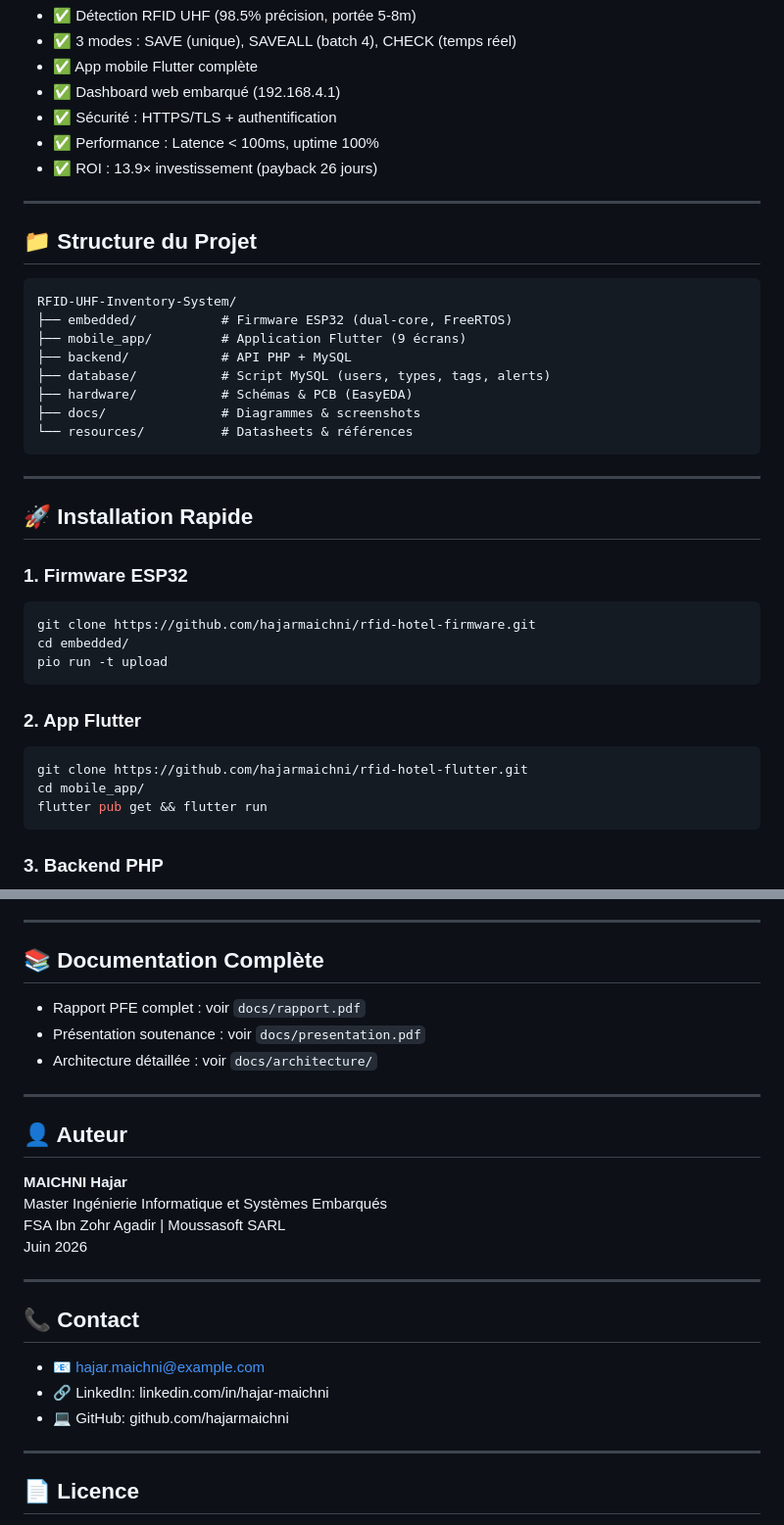
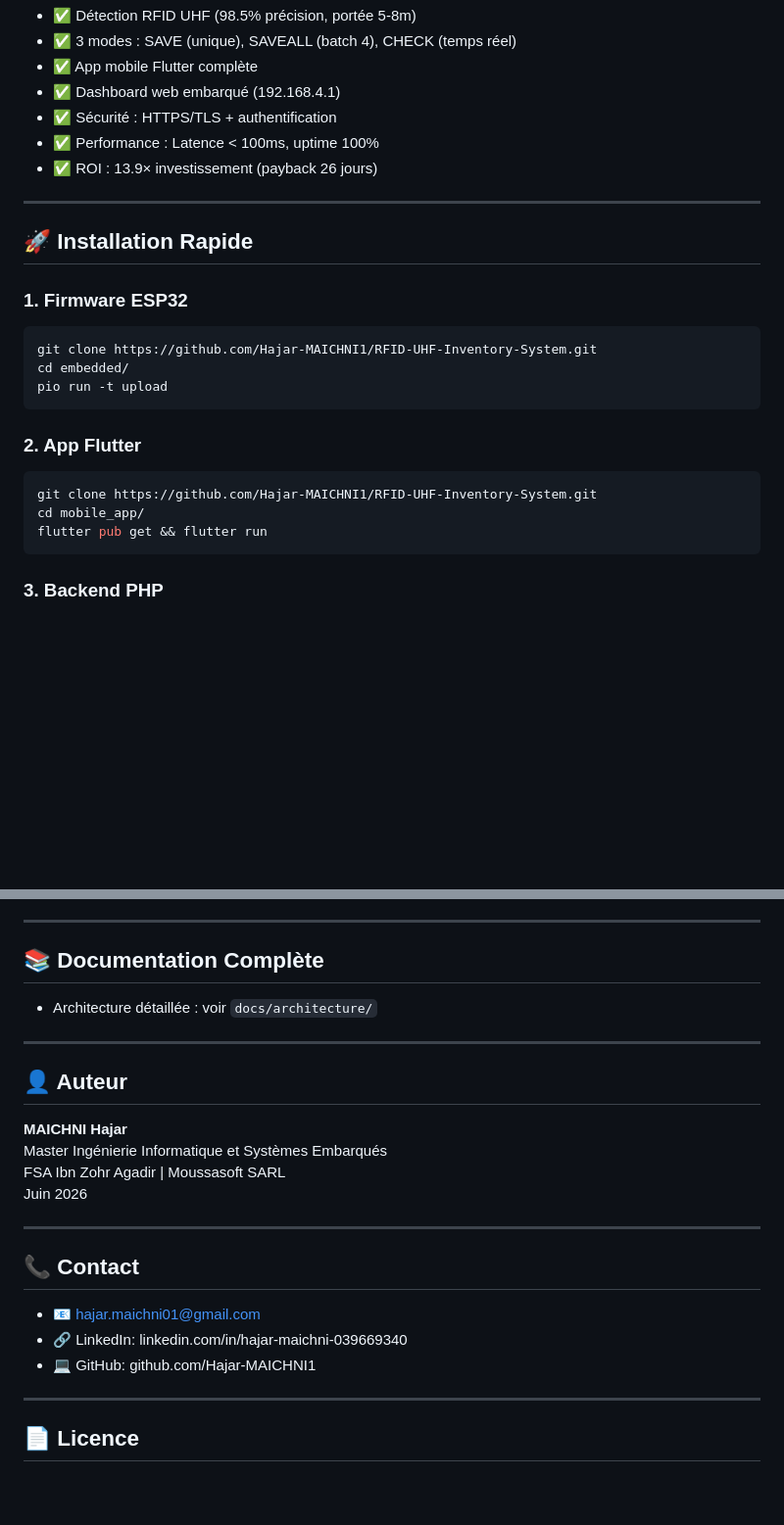
Before and after one commit to Hajar-MAICHNI1/RFID-UHF-Inventory-System, a Markdown page: README.md, 2 parts joined by grey strips. Shown at 98% size. GitHub-like rendering; blank space fills up the shorter version.

Commit message:
modification

````diff
--- a/README.md
+++ b/README.md
@@ -17,33 +17,19 @@ Solution automatisée et accessible pour réduire les pertes d'équipements hôt
 
 ---
 
-## 📁 Structure du Projet
-
-```
-RFID-UHF-Inventory-System/
-├── embedded/           # Firmware ESP32 (dual-core, FreeRTOS)
-├── mobile_app/         # Application Flutter (9 écrans)
-├── backend/            # API PHP + MySQL
-├── database/           # Script MySQL (users, types, tags, alerts)
-├── hardware/           # Schémas & PCB (EasyEDA)
-├── docs/               # Diagrammes & screenshots
-└── resources/          # Datasheets & références
-```
-
----
 
 ## 🚀 Installation Rapide
 
 ### **1. Firmware ESP32**
 ```bash
-git clone https://github.com/hajarmaichni/rfid-hotel-firmware.git
+git clone https://github.com/Hajar-MAICHNI1/RFID-UHF-Inventory-System.git
 cd embedded/
 pio run -t upload
 ```
 
 ### **2. App Flutter**
 ```bash
-git clone https://github.com/hajarmaichni/rfid-hotel-flutter.git
+git clone https://github.com/Hajar-MAICHNI1/RFID-UHF-Inventory-System.git
 cd mobile_app/
 flutter pub get && flutter run
 ```
@@ -160,8 +146,6 @@ Tag → Query BD → Si VALIDE: LED verte | Si INVALIDE: LED rouge + alerte
 
 ## 📚 Documentation Complète
 
-- Rapport PFE complet : voir `docs/rapport.pdf`
-- Présentation soutenance : voir `docs/presentation.pdf`
 - Architecture détaillée : voir `docs/architecture/`
 
 ---
@@ -177,9 +161,9 @@ Juin 2026
 
 ## 📞 Contact
 
-- 📧 hajar.maichni@example.com
-- 🔗 LinkedIn: linkedin.com/in/hajar-maichni
-- 💻 GitHub: github.com/hajarmaichni
+- 📧 hajar.maichni01@gmail.com
+- 🔗 LinkedIn: linkedin.com/in/hajar-maichni-039669340
+- 💻 GitHub: github.com/Hajar-MAICHNI1
 
 ---
 
````
